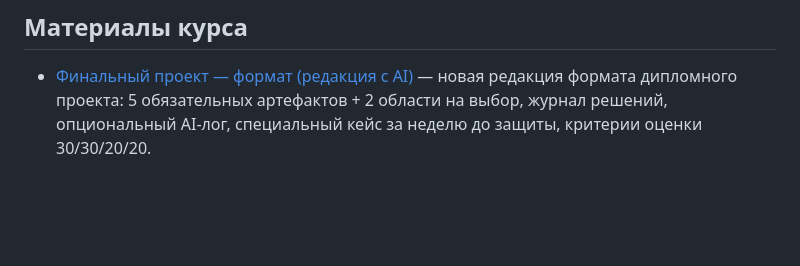
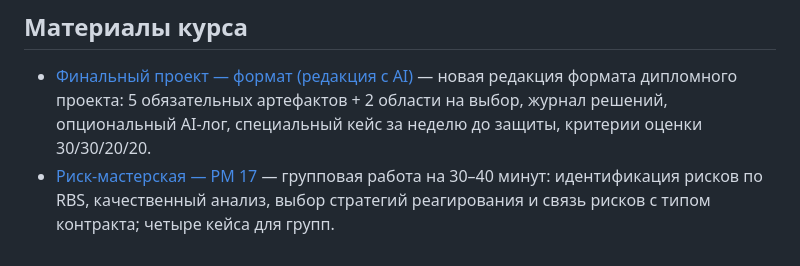
Before and after one commit to siarhei-nikanenka/PM-wiki-LLM, a Markdown page: wiki/index.md, the part around the change. Rendered like a GitHub page; blank space fills up the shorter version.

```diff
--- a/wiki/index.md
+++ b/wiki/index.md
@@ -124,3 +124,4 @@
 ## Материалы курса
 
 - [Финальный проект — формат (редакция с AI)](study-guides/final-project-format.md) — новая редакция формата дипломного проекта: 5 обязательных артефактов + 2 области на выбор, журнал решений, опциональный AI-лог, специальный кейс за неделю до защиты, критерии оценки 30/30/20/20.
+- [Риск-мастерская — PM 17](study-guides/pm-17-risk-management-workshop.md) — групповая работа на 30–40 минут: идентификация рисков по RBS, качественный анализ, выбор стратегий реагирования и связь рисков с типом контракта; четыре кейса для групп.
```
Also changed, not shown: wiki/log.md (+14 -0 lines).
